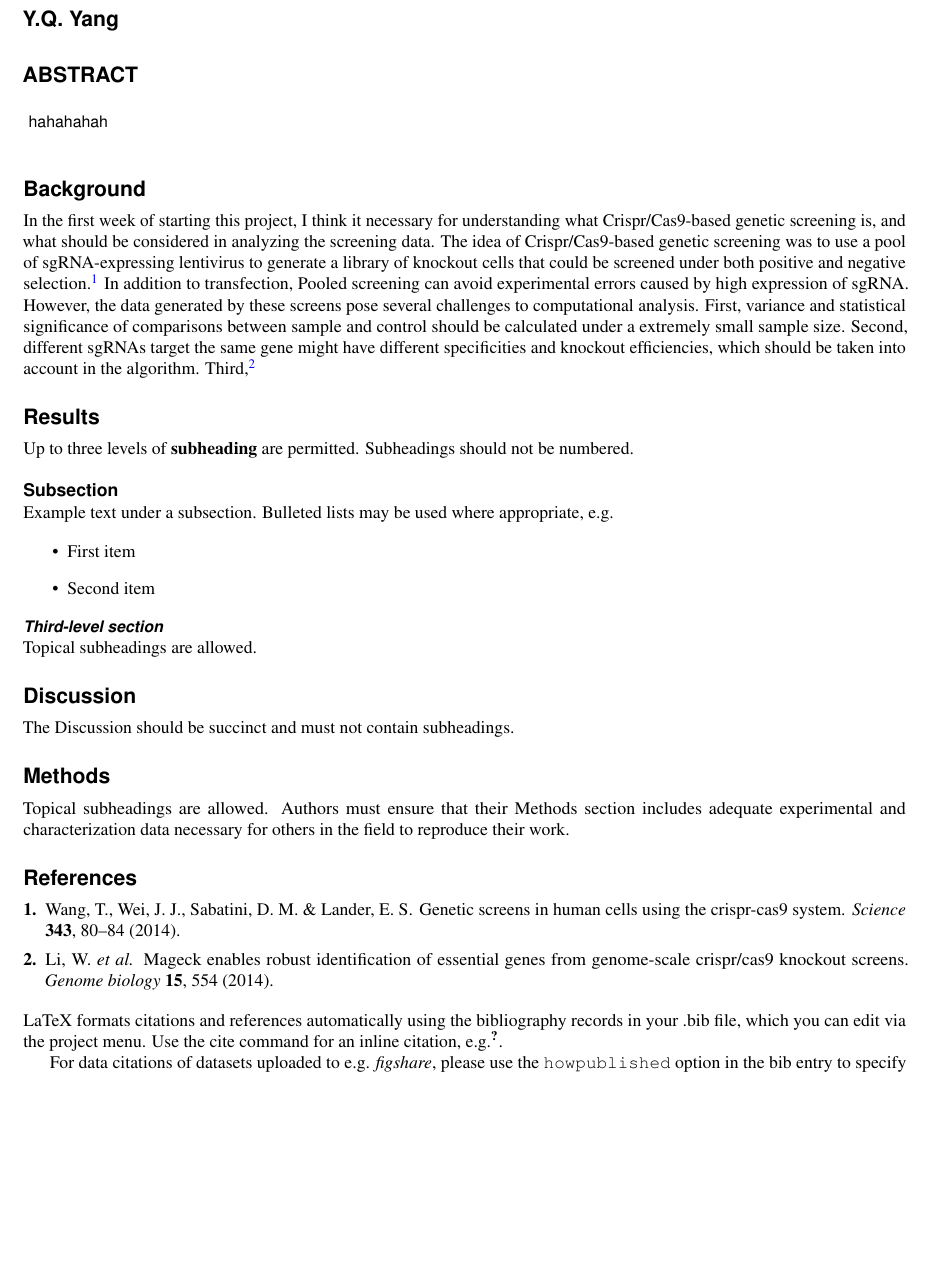
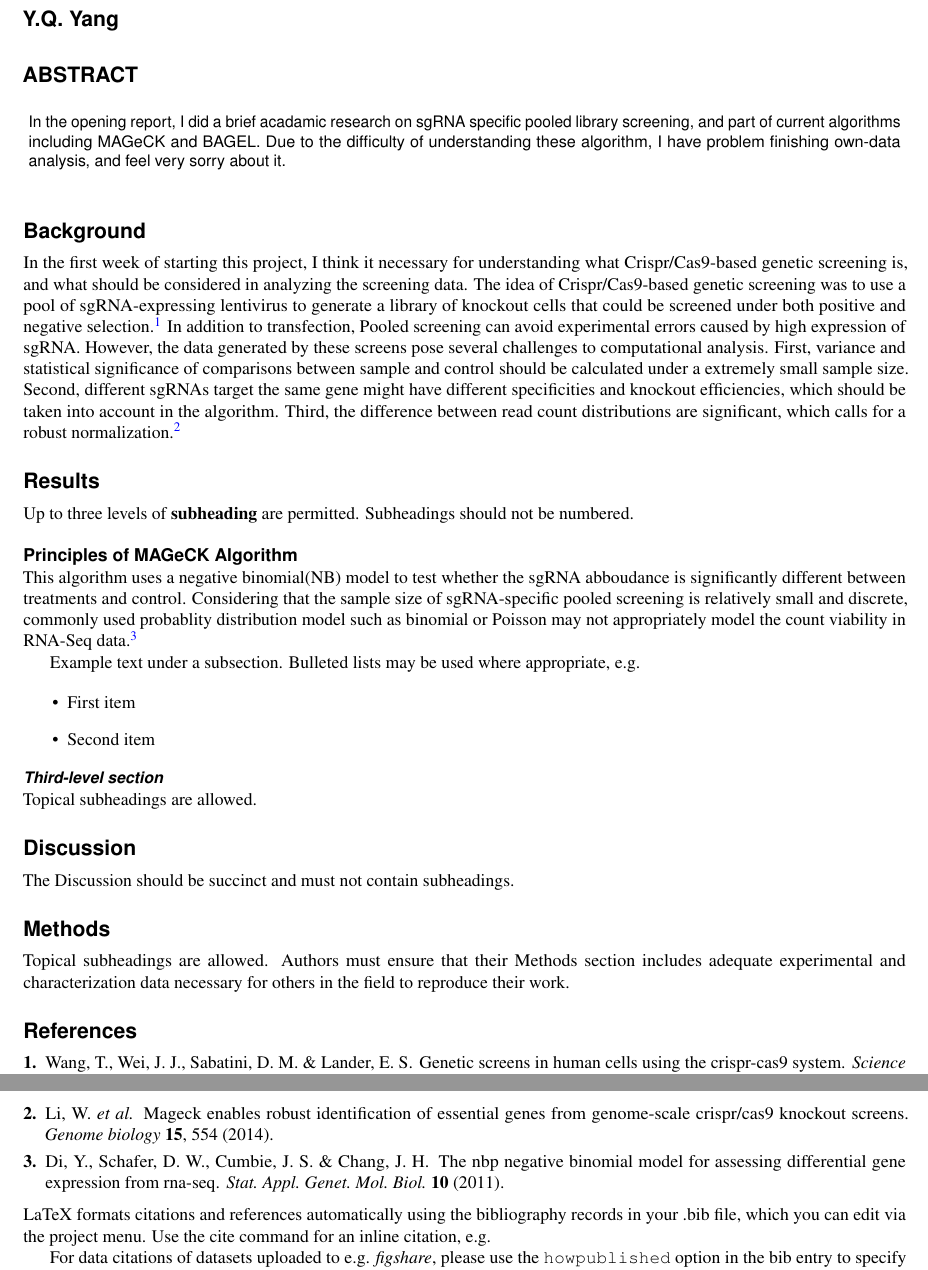
Before and after one commit to yangyqYYQ/Template-for-submissions-to-Scientific-Reports, a LaTeX paper (main.tex): part of page 1 of 2 before the commit and two parts of pages 1 and 2 of 3 after it, the two joined at a grey line, cut so that both start at the same text, the shorter picture padded with empty space. Compiled offline with pdfLaTeX.

Commit message:
result added

```diff
--- a/main.tex
+++ b/main.tex
@@ -8,7 +8,7 @@
 %\keywords{Keyword1, Keyword2, Keyword3}
 
 \begin{abstract}
-hahahahah
+In the opening report, I did a brief acadamic research on sgRNA specific pooled library screening, and part of current algorithms including MAGeCK and BAGEL.  Due to the difficulty of understanding these algorithm, I have problem finishing own-data analysis, and feel very sorry about it.
 \end{abstract}
 \begin{document}
 
@@ -25,13 +25,15 @@ hahahahah
 \section*{Background}
 
 In the first week of starting this project, I think it necessary for understanding what Crispr/Cas9-based genetic screening is, and what should be considered in analyzing the screening data.  The idea of Crispr/Cas9-based genetic screening was to use a pool of sgRNA-expressing lentivirus to generate a library of knockout cells that could be screened under both positive and negative selection. \cite{wang2014genetic} In addition to transfection, Pooled screening can avoid experimental errors caused by high expression of sgRNA.
-However, the data generated by these screens pose several challenges to computational analysis. First, variance and statistical significance of comparisons between sample and control should be calculated under a extremely small sample size.  Second, different sgRNAs target the same gene might have different specificities and knockout efficiencies, which should be taken into account in the algorithm.  Third, \cite{li2014mageck}
+However, the data generated by these screens pose several challenges to computational analysis. First, variance and statistical significance of comparisons between sample and control should be calculated under a extremely small sample size.  Second, different sgRNAs target the same gene might have different specificities and knockout efficiencies, which should be taken into account in the algorithm.  Third, the difference between read count distributions are significant, which calls for a robust normalization. \cite{li2014mageck}
 
 \section*{Results}
 
 Up to three levels of \textbf{subheading} are permitted. Subheadings should not be numbered.
 
-\subsection*{Subsection}
+\subsection*{Principles of MAGeCK Algorithm}
+
+This algorithm uses a negative binomial(NB) model to test whether the sgRNA abboudance is significantly different between treatments and control.  Considering that the sample size of sgRNA-specific pooled screening is relatively small and discrete, commonly used probablity distribution model such as binomial or Poisson may not appropriately model the count viability in RNA-Seq data.\cite{di2011nbp}
 
 Example text under a subsection. Bulleted lists may be used where appropriate, e.g.
 
@@ -54,7 +56,7 @@ Topical subheadings are allowed. Authors must ensure that their Methods section
 
 \bibliography{sample}
 
-\noindent LaTeX formats citations and references automatically using the bibliography records in your .bib file, which you can edit via the project menu. Use the cite command for an inline citation, e.g.  \cite{Hao:gidmaps:2014}.
+\noindent LaTeX formats citations and references automatically using the bibliography records in your .bib file, which you can edit via the project menu. Use the cite command for an inline citation, e.g.
 
 For data citations of datasets uploaded to e.g. \emph{figshare}, please use the \verb|howpublished| option in the bib entry to specify the platform and the link, as in the \verb|Hao:gidmaps:2014| example in the sample bibliography file.
 
```
Also changed, not shown: sample.bib (+10 -0 lines), main.bbl, main.pdf, 6 other files.
